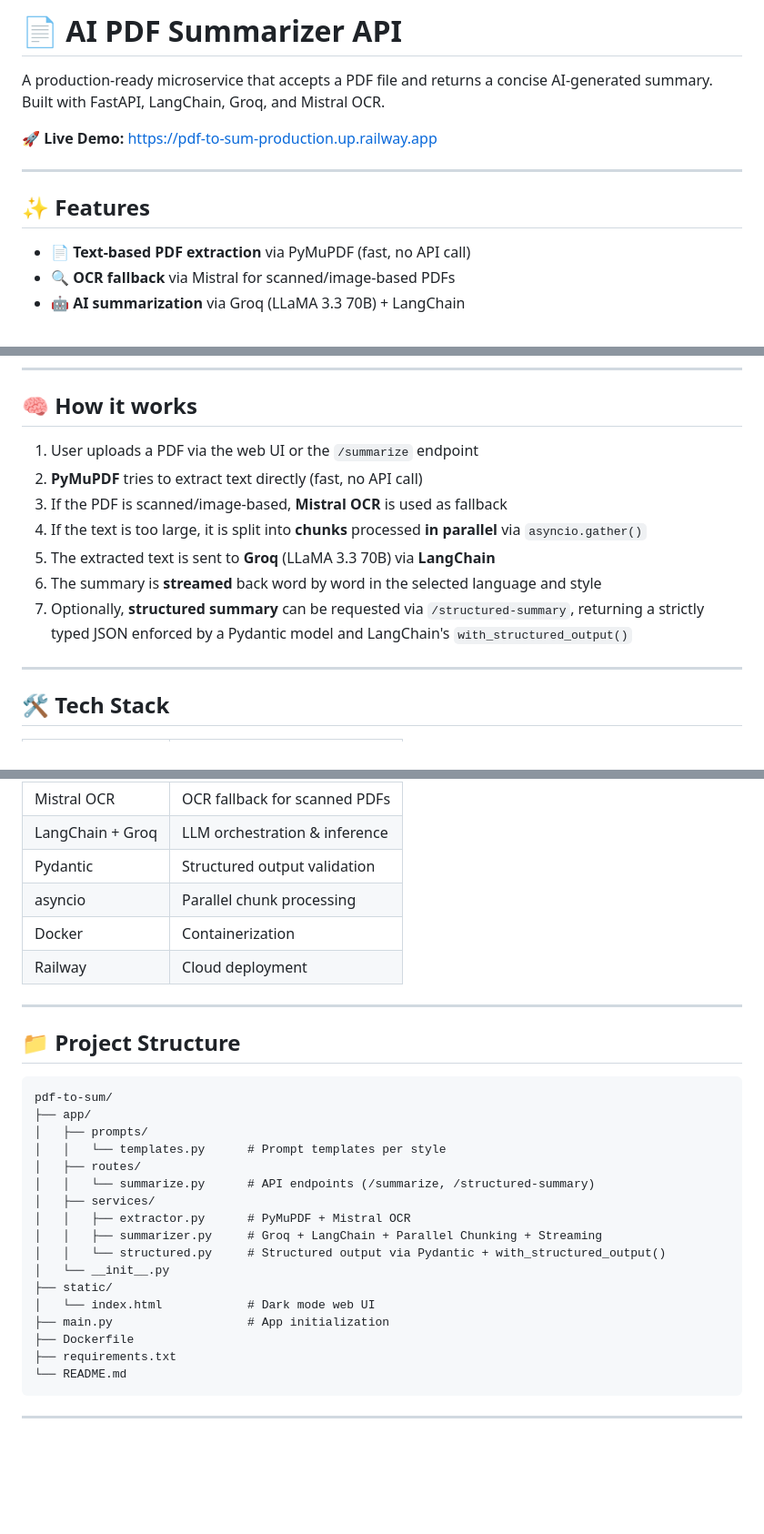
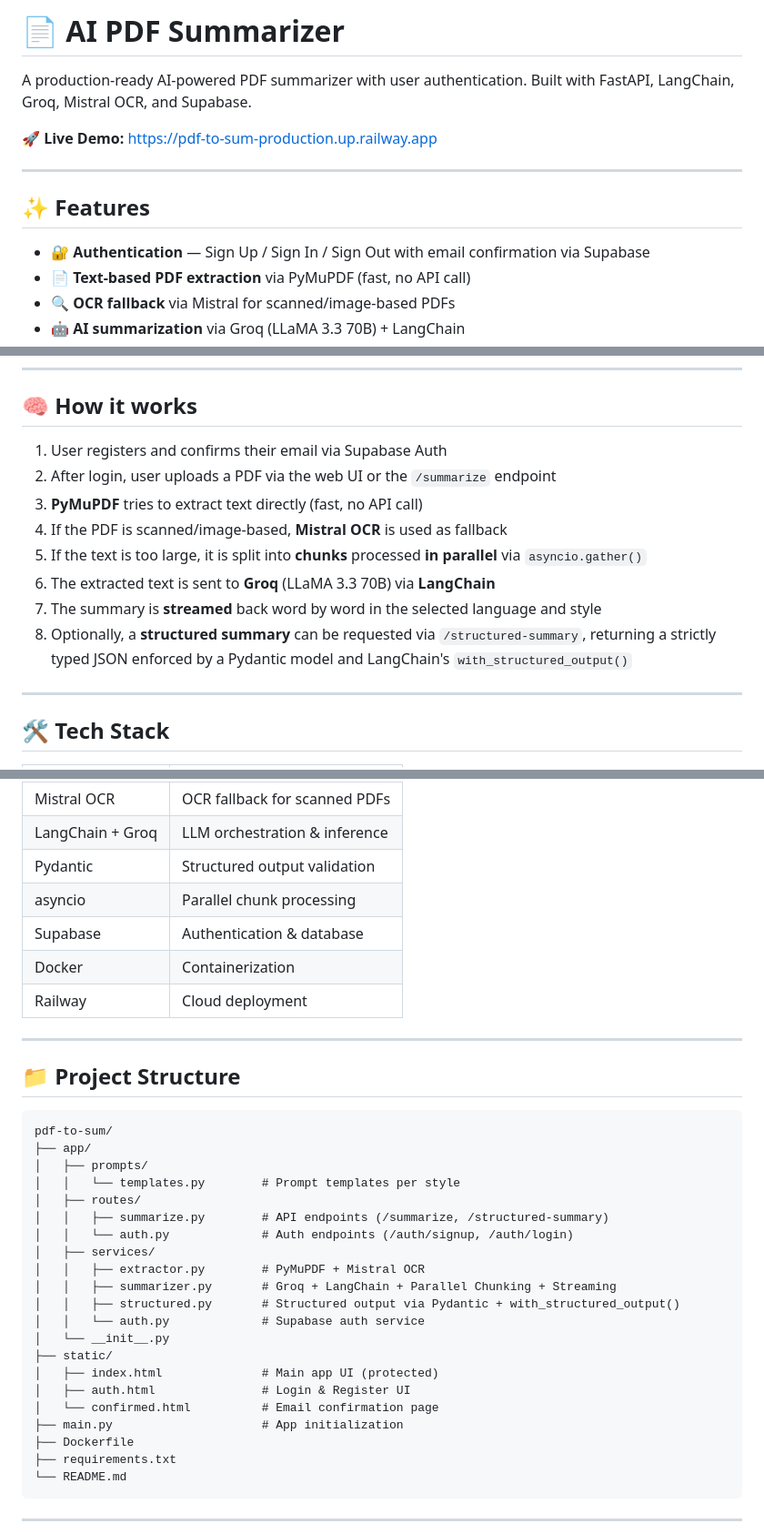
Before and after one commit to TasosN-06/pdf-to-sum, a Markdown page: README.md, 3 parts joined by grey strips. Shown at 91% size. GitHub-like rendering; blank space fills up the shorter version.

Commit message:
docs: final README with auth and all features

```diff
--- a/README.md
+++ b/README.md
@@ -1,6 +1,6 @@
-# 📄 AI PDF Summarizer API
+# 📄 AI PDF Summarizer
 
-A production-ready microservice that accepts a PDF file and returns a concise AI-generated summary. Built with FastAPI, LangChain, Groq, and Mistral OCR.
+A production-ready AI-powered PDF summarizer with user authentication. Built with FastAPI, LangChain, Groq, Mistral OCR, and Supabase.
 
 🚀 **Live Demo:** https://pdf-to-sum-production.up.railway.app
 
@@ -8,6 +8,7 @@ A production-ready microservice that accepts a PDF file and returns a concise AI
 
 ## ✨ Features
 
+- 🔐 **Authentication** — Sign Up / Sign In / Sign Out with email confirmation via Supabase
 - 📄 **Text-based PDF extraction** via PyMuPDF (fast, no API call)
 - 🔍 **OCR fallback** via Mistral for scanned/image-based PDFs
 - 🤖 **AI summarization** via Groq (LLaMA 3.3 70B) + LangChain
@@ -30,13 +31,14 @@ A production-ready microservice that accepts a PDF file and returns a concise AI
 
 ## 🧠 How it works
 
-1. User uploads a PDF via the web UI or the `/summarize` endpoint
-2. **PyMuPDF** tries to extract text directly (fast, no API call)
-3. If the PDF is scanned/image-based, **Mistral OCR** is used as fallback
-4. If the text is too large, it is split into **chunks** processed **in parallel** via `asyncio.gather()`
-5. The extracted text is sent to **Groq** (LLaMA 3.3 70B) via **LangChain**
-6. The summary is **streamed** back word by word in the selected language and style
-7. Optionally, **structured summary** can be requested via `/structured-summary`, returning a strictly typed JSON enforced by a Pydantic model and LangChain's `with_structured_output()`
+1. User registers and confirms their email via Supabase Auth
+2. After login, user uploads a PDF via the web UI or the `/summarize` endpoint
+3. **PyMuPDF** tries to extract text directly (fast, no API call)
+4. If the PDF is scanned/image-based, **Mistral OCR** is used as fallback
+5. If the text is too large, it is split into **chunks** processed **in parallel** via `asyncio.gather()`
+6. The extracted text is sent to **Groq** (LLaMA 3.3 70B) via **LangChain**
+7. The summary is **streamed** back word by word in the selected language and style
+8. Optionally, a **structured summary** can be requested via `/structured-summary`, returning a strictly typed JSON enforced by a Pydantic model and LangChain's `with_structured_output()`
 
 ---
 
@@ -50,6 +52,7 @@ A production-ready microservice that accepts a PDF file and returns a concise AI
 | LangChain + Groq | LLM orchestration & inference |
 | Pydantic | Structured output validation |
 | asyncio | Parallel chunk processing |
+| Supabase | Authentication & database |
 | Docker | Containerization |
 | Railway | Cloud deployment |
 
@@ -61,17 +64,21 @@ A production-ready microservice that accepts a PDF file and returns a concise AI
 pdf-to-sum/
 ├── app/
 │   ├── prompts/
-│   │   └── templates.py      # Prompt templates per style
+│   │   └── templates.py        # Prompt templates per style
 │   ├── routes/
-│   │   └── summarize.py      # API endpoints (/summarize, /structured-summary)
+│   │   ├── summarize.py        # API endpoints (/summarize, /structured-summary)
+│   │   └── auth.py             # Auth endpoints (/auth/signup, /auth/login)
 │   ├── services/
-│   │   ├── extractor.py      # PyMuPDF + Mistral OCR
-│   │   ├── summarizer.py     # Groq + LangChain + Parallel Chunking + Streaming
-│   │   └── structured.py     # Structured output via Pydantic + with_structured_output()
+│   │   ├── extractor.py        # PyMuPDF + Mistral OCR
+│   │   ├── summarizer.py       # Groq + LangChain + Parallel Chunking + Streaming
+│   │   ├── structured.py       # Structured output via Pydantic + with_structured_output()
+│   │   └── auth.py             # Supabase auth service
 │   └── __init__.py
 ├── static/
-│   └── index.html            # Dark mode web UI
-├── main.py                   # App initialization
+│   ├── index.html              # Main app UI (protected)
+│   ├── auth.html               # Login & Register UI
+│   └── confirmed.html          # Email confirmation page
+├── main.py                     # App initialization
 ├── Dockerfile
 ├── requirements.txt
 └── README.md
```
Also changed, not shown: other parts of README.md (+2 -0 lines).
